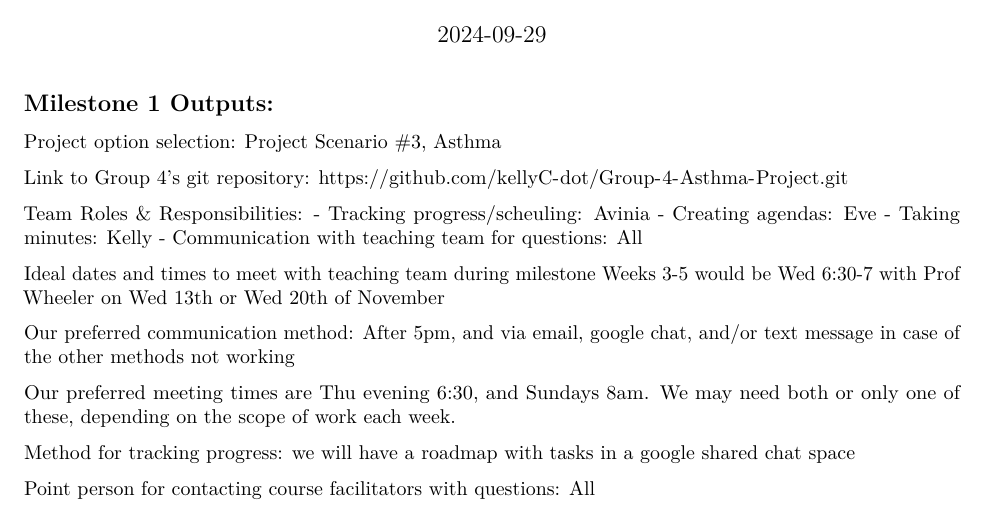
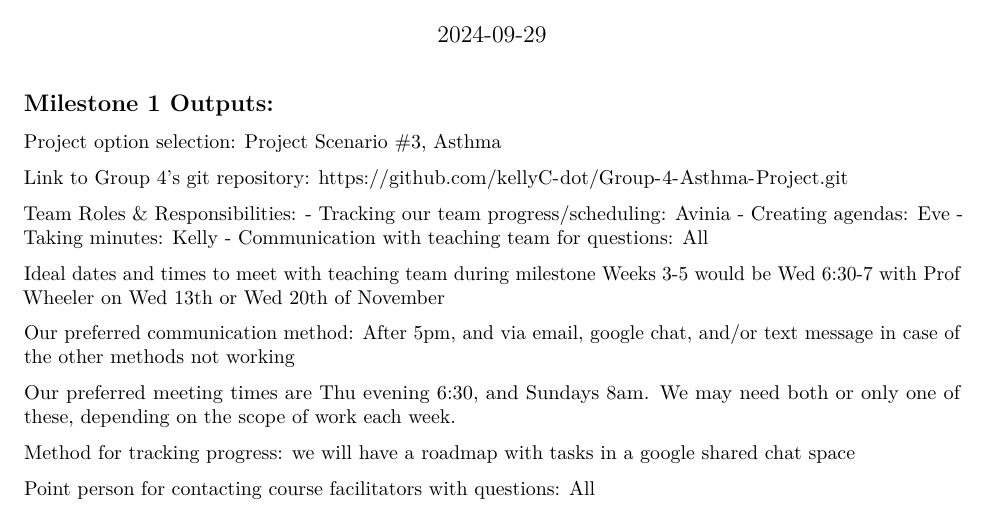
Before and after one commit to kellyC-dot/Group-4-Asthma-Project, an R Markdown document (Milestone 1, Group 4 Assignment.Rmd): part of the page, cut so that both start at the same text. Rendered offline with R 4.5, knitr and Pandoc, then LaTeX, with nearby package versions.

Commit message:
fixed typo

```diff
--- a/Milestone 1, Group 4 Assignment.Rmd
+++ b/Milestone 1, Group 4 Assignment.Rmd
@@ -12,7 +12,7 @@ Project option selection: Project Scenario #3, Asthma
 Link to Group 4’s git repository: https://github.com/kellyC-dot/Group-4-Asthma-Project.git
 
 Team Roles & Responsibilities:
-- Tracking progress/scheuling: Avinia
+- Tracking our team progress/scheduling: Avinia
 - Creating agendas: Eve
 - Taking minutes: Kelly
 - Communication with teaching team for questions: All
```
Also changed, not shown: Milestone-1,-Group-4-Assignment.pdf.
